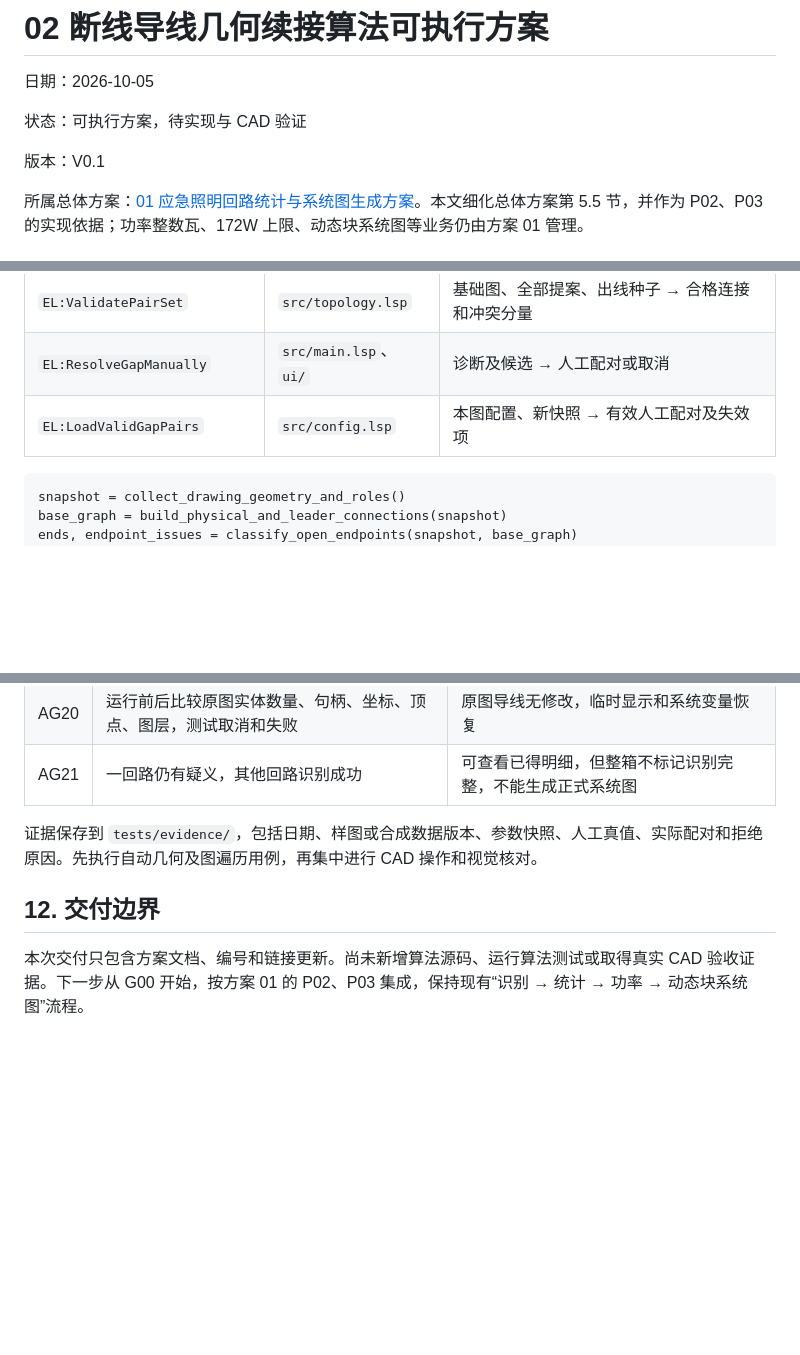
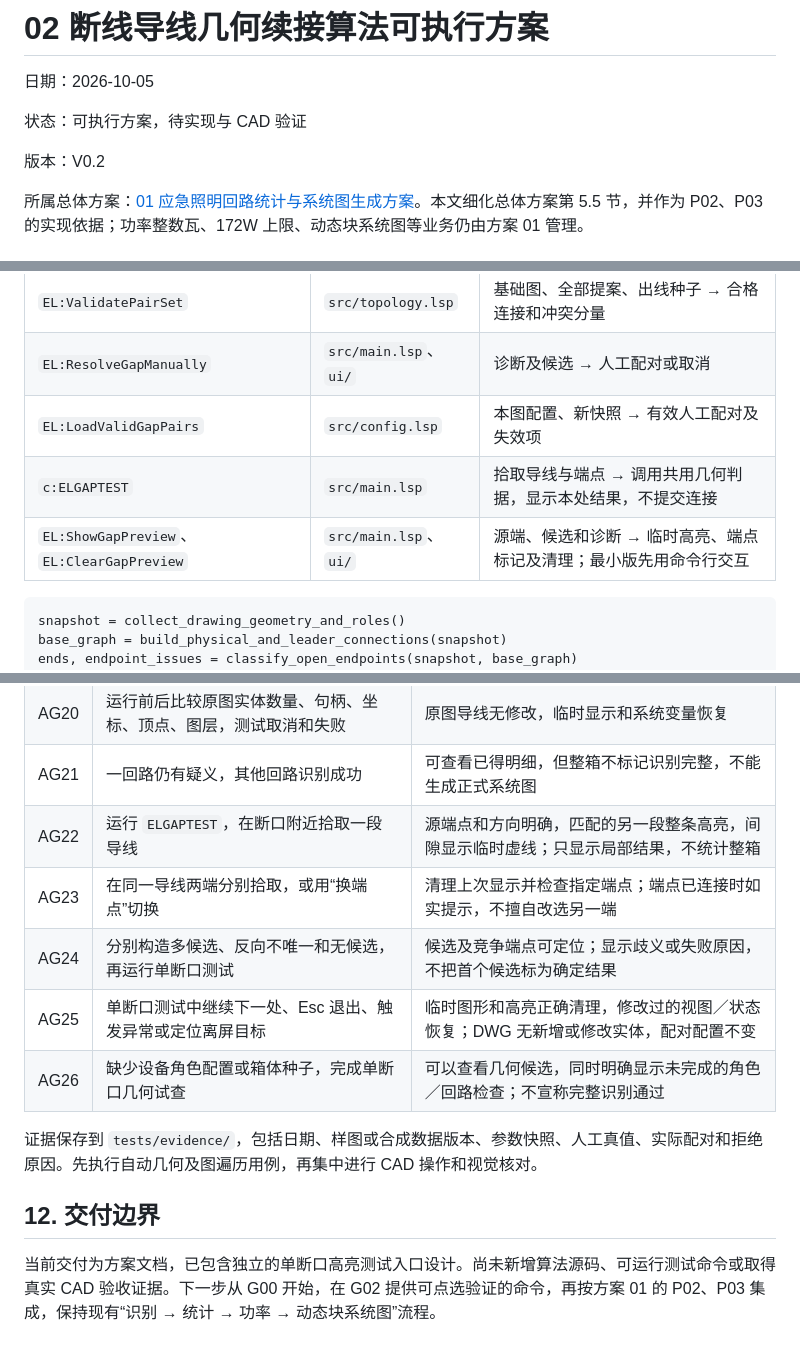
Before and after one commit to WuwuZhang0019/Emergency-Lighting, a Markdown page: docs/02_断线导线几何续接算法方案.md, 3 parts joined by grey strips. Drawn GitHub-style; blank space fills up the shorter version.

````diff
--- a/docs/02_断线导线几何续接算法方案.md
+++ b/docs/02_断线导线几何续接算法方案.md
@@ -4,7 +4,7 @@
 
 状态：可执行方案，待实现与 CAD 验证
 
-版本：V0.1
+版本：V0.2
 
 所属总体方案：[01 应急照明回路统计与系统图生成方案](01_应急照明回路统计与系统图生成方案.md)。本文细化总体方案第 5.5 节，并作为 P02、P03 的实现依据；功率整数瓦、172W 上限、动态块系统图等业务仍由方案 01 管理。
 
@@ -261,6 +295,8 @@ C(B) = {A}
 | `EL:ValidatePairSet` | `src/topology.lsp` | 基础图、全部提案、出线种子 → 合格连接和冲突分量 |
 | `EL:ResolveGapManually` | `src/main.lsp`、`ui/` | 诊断及候选 → 人工配对或取消 |
 | `EL:LoadValidGapPairs` | `src/config.lsp` | 本图配置、新快照 → 有效人工配对及失效项 |
+| `c:ELGAPTEST` | `src/main.lsp` | 拾取导线与端点 → 调用共用几何判据，显示本处结果，不提交连接 |
+| `EL:ShowGapPreview`、`EL:ClearGapPreview` | `src/main.lsp`、`ui/` | 源端、候选和诊断 → 临时高亮、端点标记及清理；最小版先用命令行交互 |
 
 ```text
 snapshot = collect_drawing_geometry_and_roles()
@@ -344,9 +380,14 @@ else:
 | AG19 | 比较全量端点扫描与空间索引结果；改变视图缩放 | 候选集合一致，不能因离屏或索引漏查产生唯一候选 |
 | AG20 | 运行前后比较原图实体数量、句柄、坐标、顶点、图层，测试取消和失败 | 原图导线无修改，临时显示和系统变量恢复 |
 | AG21 | 一回路仍有疑义，其他回路识别成功 | 可查看已得明细，但整箱不标记识别完整，不能生成正式系统图 |
+| AG22 | 运行 `ELGAPTEST`，在断口附近拾取一段导线 | 源端点和方向明确，匹配的另一段整条高亮，间隙显示临时虚线；只显示局部结果，不统计整箱 |
+| AG23 | 在同一导线两端分别拾取，或用“换端点”切换 | 清理上次显示并检查指定端点；端点已连接时如实提示，不擅自改选另一端 |
+| AG24 | 分别构造多候选、反向不唯一和无候选，再运行单断口测试 | 候选及竞争端点可定位；显示歧义或失败原因，不把首个候选标为确定结果 |
+| AG25 | 单断口测试中继续下一处、Esc 退出、触发异常或定位离屏目标 | 临时图形和高亮正确清理，修改过的视图／状态恢复；DWG 无新增或修改实体，配对配置不变 |
+| AG26 | 缺少设备角色配置或箱体种子，完成单断口几何试查 | 可以查看几何候选，同时明确显示未完成的角色／回路检查；不宣称完整识别通过 |
 
 证据保存到 `tests/evidence/`，包括日期、样图或合成数据版本、参数快照、人工真值、实际配对和拒绝原因。先执行自动几何及图遍历用例，再集中进行 CAD 操作和视觉核对。
 
 ## 12. 交付边界
 
-本次交付只包含方案文档、编号和链接更新。尚未新增算法源码、运行算法测试或取得真实 CAD 验收证据。下一步从 G00 开始，按方案 01 的 P02、P03 集成，保持现有“识别 → 统计 → 功率 → 动态块系统图”流程。
+当前交付为方案文档，已包含独立的单断口高亮测试入口设计。尚未新增算法源码、可运行测试命令或取得真实 CAD 验收证据。下一步从 G00 开始，在 G02 提供可点选验证的命令，再按方案 01 的 P02、P03 集成，保持现有“识别 → 统计 → 功率 → 动态块系统图”流程。
````
Also changed, not shown: other parts of docs/02_断线导线几何续接算法方案.md (+35 -1 lines).
